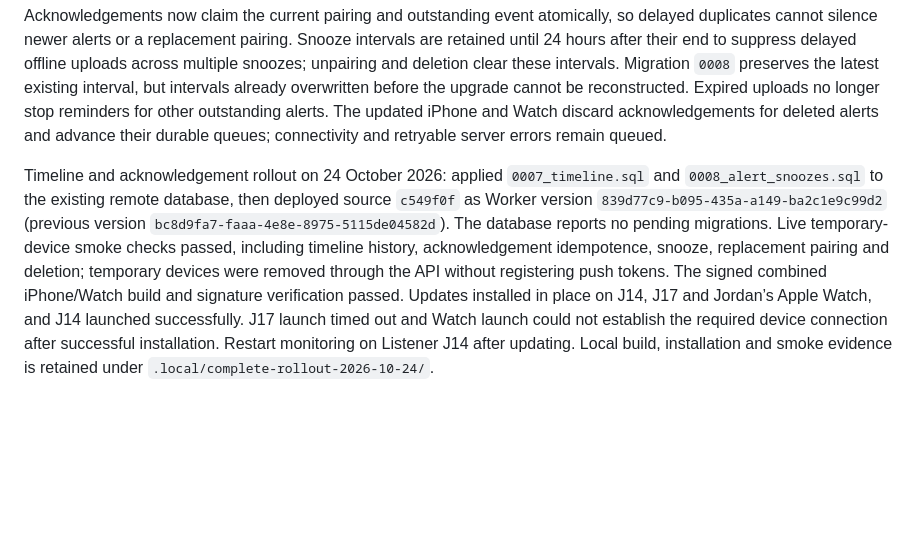
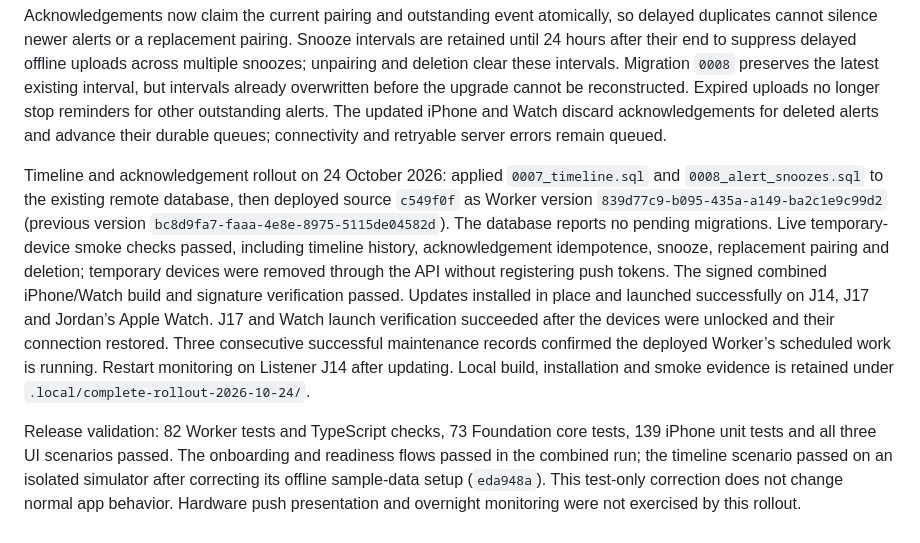
Before and after one commit to jerenrich/crib-service, a Markdown page: docs/developer-guide.md, the part around the change. Rendered like a GitHub page; blank space fills up the shorter version.

Commit message:
Confirm device launches and completed release validation

```diff
--- a/docs/developer-guide.md
+++ b/docs/developer-guide.md
@@ -417,4 +417,6 @@ The authenticated `/v1/timeline` endpoint is restricted to the current pair. Lis
 
 Acknowledgements now claim the current pairing and outstanding event atomically, so delayed duplicates cannot silence newer alerts or a replacement pairing. Snooze intervals are retained until 24 hours after their end to suppress delayed offline uploads across multiple snoozes; unpairing and deletion clear these intervals. Migration `0008` preserves the latest existing interval, but intervals already overwritten before the upgrade cannot be reconstructed. Expired uploads no longer stop reminders for other outstanding alerts. The updated iPhone and Watch discard acknowledgements for deleted alerts and advance their durable queues; connectivity and retryable server errors remain queued.
 
-Timeline and acknowledgement rollout on 24 October 2026: applied `0007_timeline.sql` and `0008_alert_snoozes.sql` to the existing remote database, then deployed source `c549f0f` as Worker version `839d77c9-b095-435a-a149-ba2c1e9c99d2` (previous version `bc8d9fa7-faaa-4e8e-8975-5115de04582d`). The database reports no pending migrations. Live temporary-device smoke checks passed, including timeline history, acknowledgement idempotence, snooze, replacement pairing and deletion; temporary devices were removed through the API without registering push tokens. The signed combined iPhone/Watch build and signature verification passed. Updates installed in place on J14, J17 and Jordan’s Apple Watch, and J14 launched successfully. J17 launch timed out and Watch launch could not establish the required device connection after successful installation. Restart monitoring on Listener J14 after updating. Local build, installation and smoke evidence is retained under `.local/complete-rollout-2026-10-24/`.
+Timeline and acknowledgement rollout on 24 October 2026: applied `0007_timeline.sql` and `0008_alert_snoozes.sql` to the existing remote database, then deployed source `c549f0f` as Worker version `839d77c9-b095-435a-a149-ba2c1e9c99d2` (previous version `bc8d9fa7-faaa-4e8e-8975-5115de04582d`). The database reports no pending migrations. Live temporary-device smoke checks passed, including timeline history, acknowledgement idempotence, snooze, replacement pairing and deletion; temporary devices were removed through the API without registering push tokens. The signed combined iPhone/Watch build and signature verification passed. Updates installed in place and launched successfully on J14, J17 and Jordan’s Apple Watch. J17 and Watch launch verification succeeded after the devices were unlocked and their connection restored. Three consecutive successful maintenance records confirmed the deployed Worker’s scheduled work is running. Restart monitoring on Listener J14 after updating. Local build, installation and smoke evidence is retained under `.local/complete-rollout-2026-10-24/`.
+
+Release validation: 82 Worker tests and TypeScript checks, 73 Foundation core tests, 139 iPhone unit tests and all three UI scenarios passed. The onboarding and readiness flows passed in the combined run; the timeline scenario passed on an isolated simulator after correcting its offline sample-data setup (`eda948a`). This test-only correction does not change normal app behavior. Hardware push presentation and overnight monitoring were not exercised by this rollout.
```
